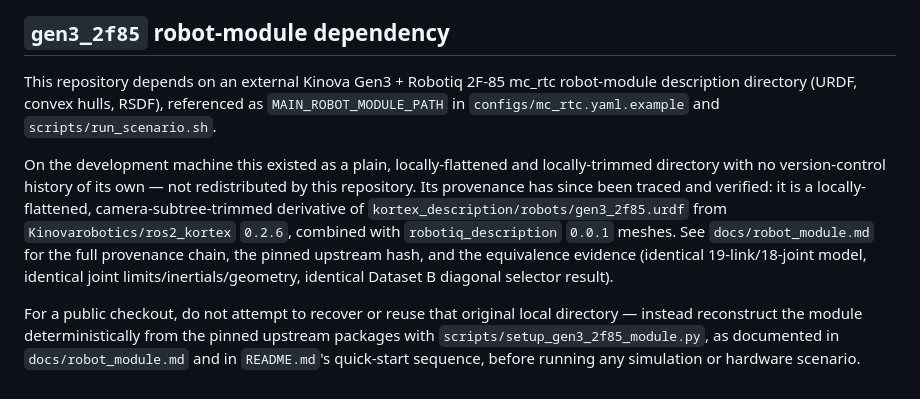
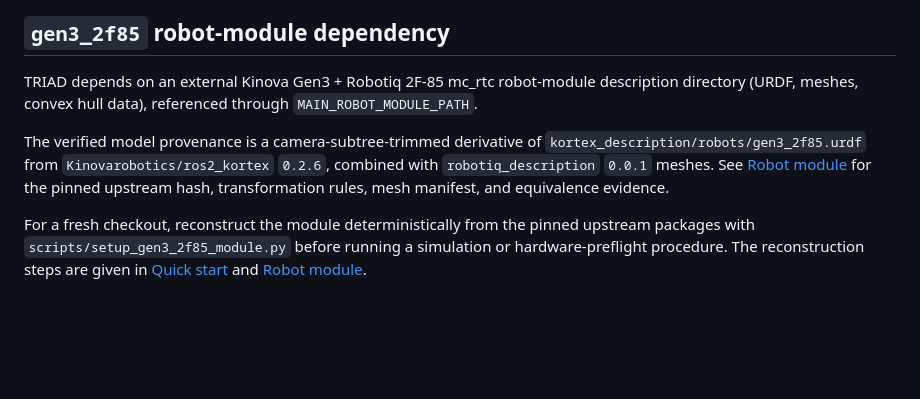
Before and after one commit to harryjavadinia-creator/TRIAD-handover-controller, a Markdown page: docs/troubleshooting.md, the part around one of its changes. GitHub-like rendering; blank space fills up the shorter version.

Commit message:
Polish troubleshooting notes into neutral technical documentation

```diff
--- a/docs/troubleshooting.md
+++ b/docs/troubleshooting.md
@@ -120,24 +107,18 @@ stand in for pass/fail.
 
 ## `gen3_2f85` robot-module dependency
 
-This repository depends on an external Kinova Gen3 + Robotiq 2F-85 mc_rtc
-robot-module description directory (URDF, convex hulls, RSDF), referenced
-as `MAIN_ROBOT_MODULE_PATH` in `configs/mc_rtc.yaml.example` and
-`scripts/run_scenario.sh`.
+TRIAD depends on an external Kinova Gen3 + Robotiq 2F-85 mc_rtc robot-module
+description directory (URDF, meshes, convex hull data), referenced through
+`MAIN_ROBOT_MODULE_PATH`.
 
-On the development machine this existed as a plain, locally-flattened and
-locally-trimmed directory with no version-control history of its own — not
-redistributed by this repository. Its provenance has since been traced and
-verified: it is a locally-flattened, camera-subtree-trimmed derivative of
-`kortex_description/robots/gen3_2f85.urdf` from `Kinovarobotics/ros2_kortex`
-`0.2.6`, combined with `robotiq_description` `0.0.1` meshes. See
-`docs/robot_module.md` for the full provenance chain, the pinned upstream
-hash, and the equivalence evidence (identical 19-link/18-joint model,
-identical joint limits/inertials/geometry, identical Dataset B diagonal
-selector result).
+The verified model provenance is a camera-subtree-trimmed derivative of
+`kortex_description/robots/gen3_2f85.urdf` from
+`Kinovarobotics/ros2_kortex` `0.2.6`, combined with
+`robotiq_description` `0.0.1` meshes. See [Robot module](robot_module.md) for
+the pinned upstream hash, transformation rules, mesh manifest, and equivalence
+evidence.
 
-For a public checkout, do not attempt to recover or reuse that original
-local directory — instead reconstruct the module deterministically from the
-pinned upstream packages with `scripts/setup_gen3_2f85_module.py`, as
-documented in `docs/robot_module.md` and in `README.md`'s quick-start
-sequence, before running any simulation or hardware scenario.
+For a fresh checkout, reconstruct the module deterministically from the pinned
+upstream packages with `scripts/setup_gen3_2f85_module.py` before running a
+simulation or hardware-preflight procedure. The reconstruction steps are given
+in [Quick start](quickstart.md) and [Robot module](robot_module.md).
```
Also changed, not shown: other parts of docs/troubleshooting.md (+57 -70 lines).
